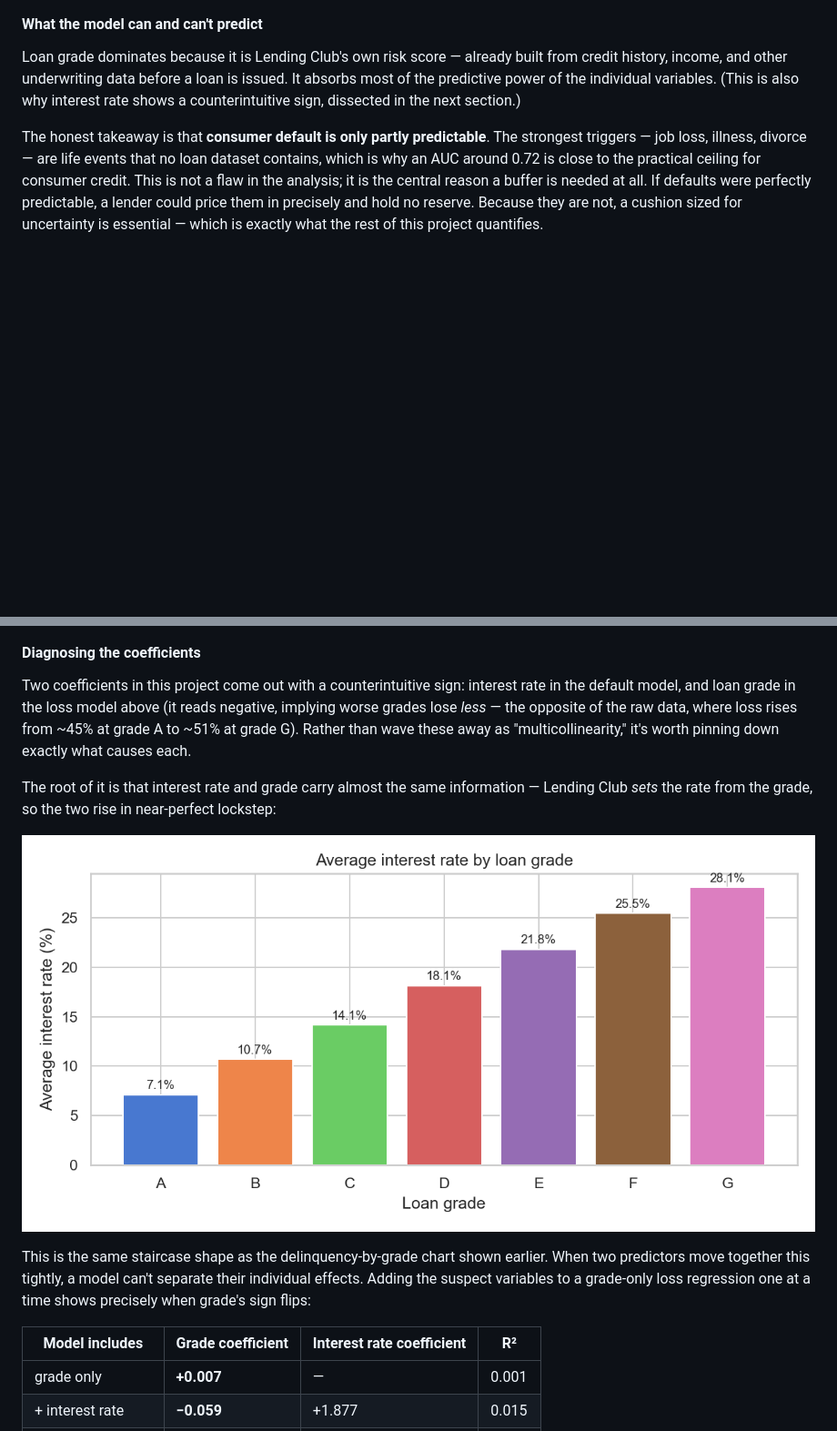
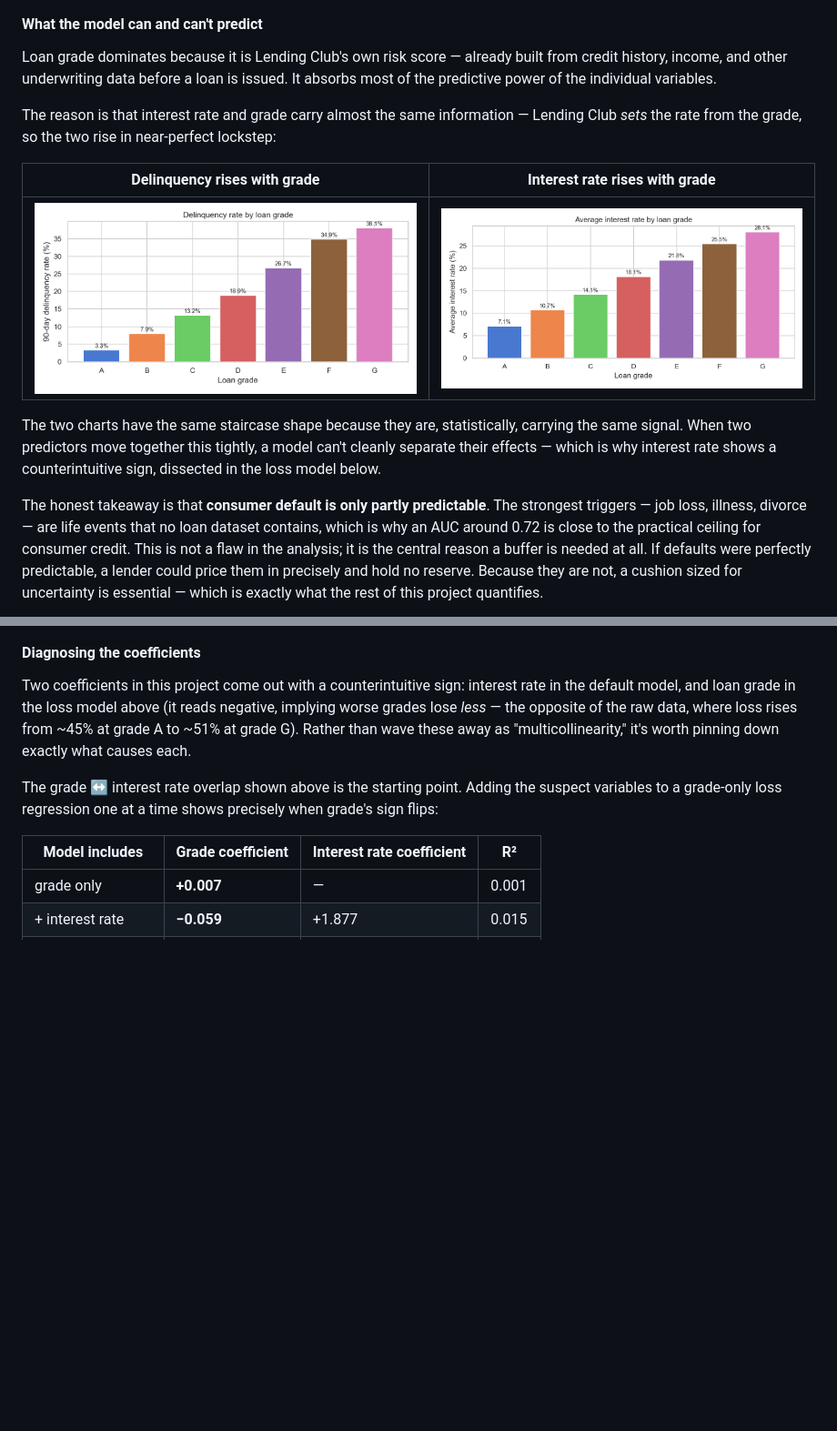
Before and after one commit to TheHoodedPortal/Lending-Club-Credit-Risk, a Markdown page: README.md, 2 parts joined by grey strips. Shown at 91% size. Rendered like a GitHub page; blank space fills up the shorter version.

Commit message:
Show delinquency and interest rate charts side by side in model-prediction section

```diff
--- a/README.md
+++ b/README.md
@@ -76,7 +76,15 @@ More useful than the score is *what the model learned*. Each factor's effect is
 
 #### What the model can and can't predict
 
-Loan grade dominates because it is Lending Club's own risk score — already built from credit history, income, and other underwriting data before a loan is issued. It absorbs most of the predictive power of the individual variables. (This is also why interest rate shows a counterintuitive sign, dissected in the next section.)
+Loan grade dominates because it is Lending Club's own risk score — already built from credit history, income, and other underwriting data before a loan is issued. It absorbs most of the predictive power of the individual variables.
+
+The reason is that interest rate and grade carry almost the same information — Lending Club *sets* the rate from the grade, so the two rise in near-perfect lockstep:
+
+| Delinquency rises with grade | Interest rate rises with grade |
+|---|---|
+| ![Delinquency by grade](output/figures/delinquency_by_grade.png) | ![Interest rate by grade](output/figures/interest_rate_by_grade.png) |
+
+The two charts have the same staircase shape because they are, statistically, carrying the same signal. When two predictors move together this tightly, a model can't cleanly separate their effects — which is why interest rate shows a counterintuitive sign, dissected in the loss model below.
 
 The honest takeaway is that **consumer default is only partly predictable**. The strongest triggers — job loss, illness, divorce — are life events that no loan dataset contains, which is why an AUC around 0.72 is close to the practical ceiling for consumer credit. This is not a flaw in the analysis; it is the central reason a buffer is needed at all. If defaults were perfectly predictable, a lender could price them in precisely and hold no reserve. Because they are not, a cushion sized for uncertainty is essential — which is exactly what the rest of this project quantifies.
 
@@ -96,11 +104,7 @@ The key insight: **loss severity is roughly constant across grades (45–51%)**.
 
 Two coefficients in this project come out with a counterintuitive sign: interest rate in the default model, and loan grade in the loss model above (it reads negative, implying worse grades lose *less* — the opposite of the raw data, where loss rises from ~45% at grade A to ~51% at grade G). Rather than wave these away as "multicollinearity," it's worth pinning down exactly what causes each.
 
-The root of it is that interest rate and grade carry almost the same information — Lending Club *sets* the rate from the grade, so the two rise in near-perfect lockstep:
-
-![Interest rate by grade](output/figures/interest_rate_by_grade.png)
-
-This is the same staircase shape as the delinquency-by-grade chart shown earlier. When two predictors move together this tightly, a model can't separate their individual effects. Adding the suspect variables to a grade-only loss regression one at a time shows precisely when grade's sign flips:
+The grade ↔ interest rate overlap shown above is the starting point. Adding the suspect variables to a grade-only loss regression one at a time shows precisely when grade's sign flips:
 
 | Model includes | Grade coefficient | Interest rate coefficient | R² |
 |---|---|---|---|
```
